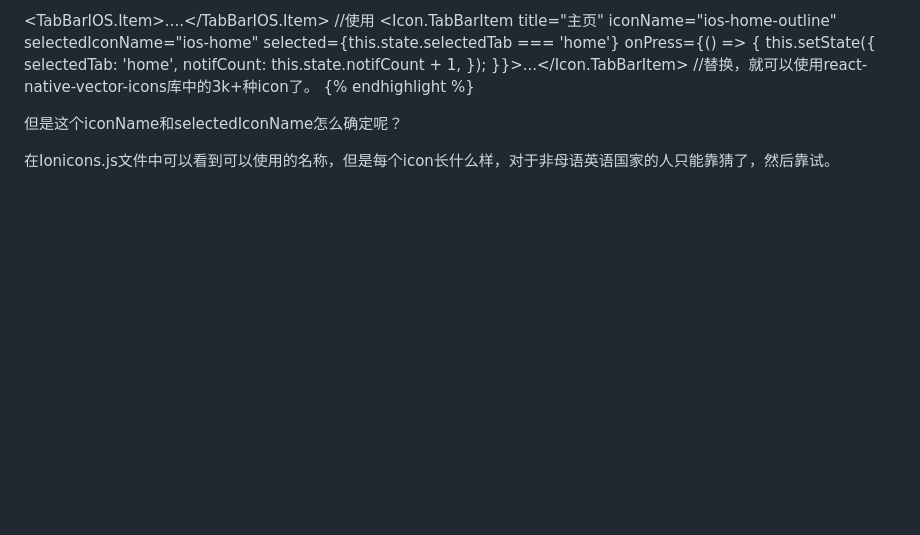
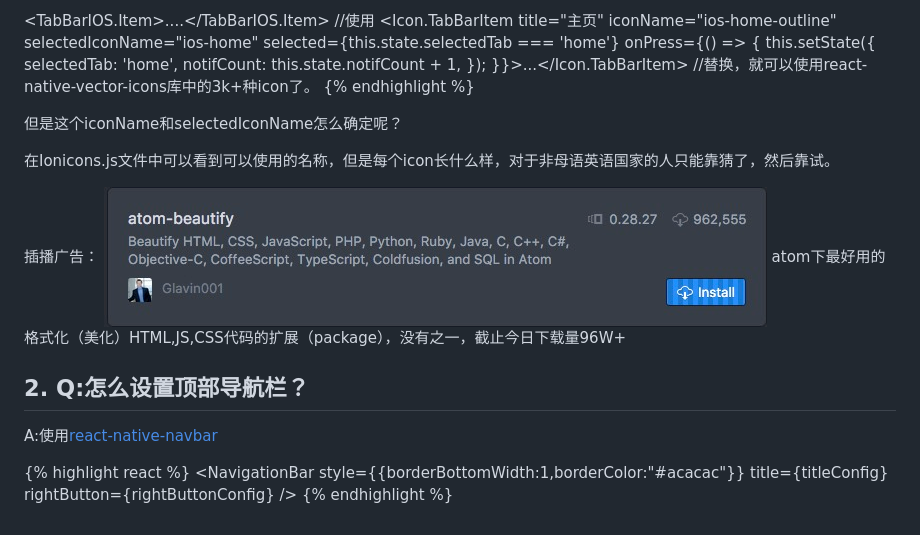
Before and after one commit to zhenjiuziran/zhenjiuziran.github.io, a Markdown page: _posts/2016-03-23-react-native-3.md, the part around the change. GitHub-like rendering; pictures changed too: images/atom-beauty.png (added); blank space fills up the shorter version.

Commit message:
增加关于navbar的代码解决方案

```diff
--- a/_posts/2016-03-23-react-native-3.md
+++ b/_posts/2016-03-23-react-native-3.md
@@ -32,3 +32,17 @@ var Icon = require('react-native-vector-icons/Ionicons');
 但是这个iconName和selectedIconName怎么确定呢？
 
 在Ionicons.js文件中可以看到可以使用的名称，但是每个icon长什么样，对于非母语英语国家的人只能靠猜了，然后靠试。
+
+插播广告：
+![](/images/atom-beauty.png)
+atom下最好用的格式化（美化）HTML,JS,CSS代码的扩展（package），没有之一，截止今日下载量96W+
+
+## 2. Q:怎么设置顶部导航栏？ ##
+A:使用[react-native-navbar](https://github.com/react-native-fellowship/react-native-navbar)
+
+{% highlight react %}
+<NavigationBar
+  style={{borderBottomWidth:1,borderColor:"#acacac"}}
+  title={titleConfig}
+  rightButton={rightButtonConfig} />
+{% endhighlight %}
```
